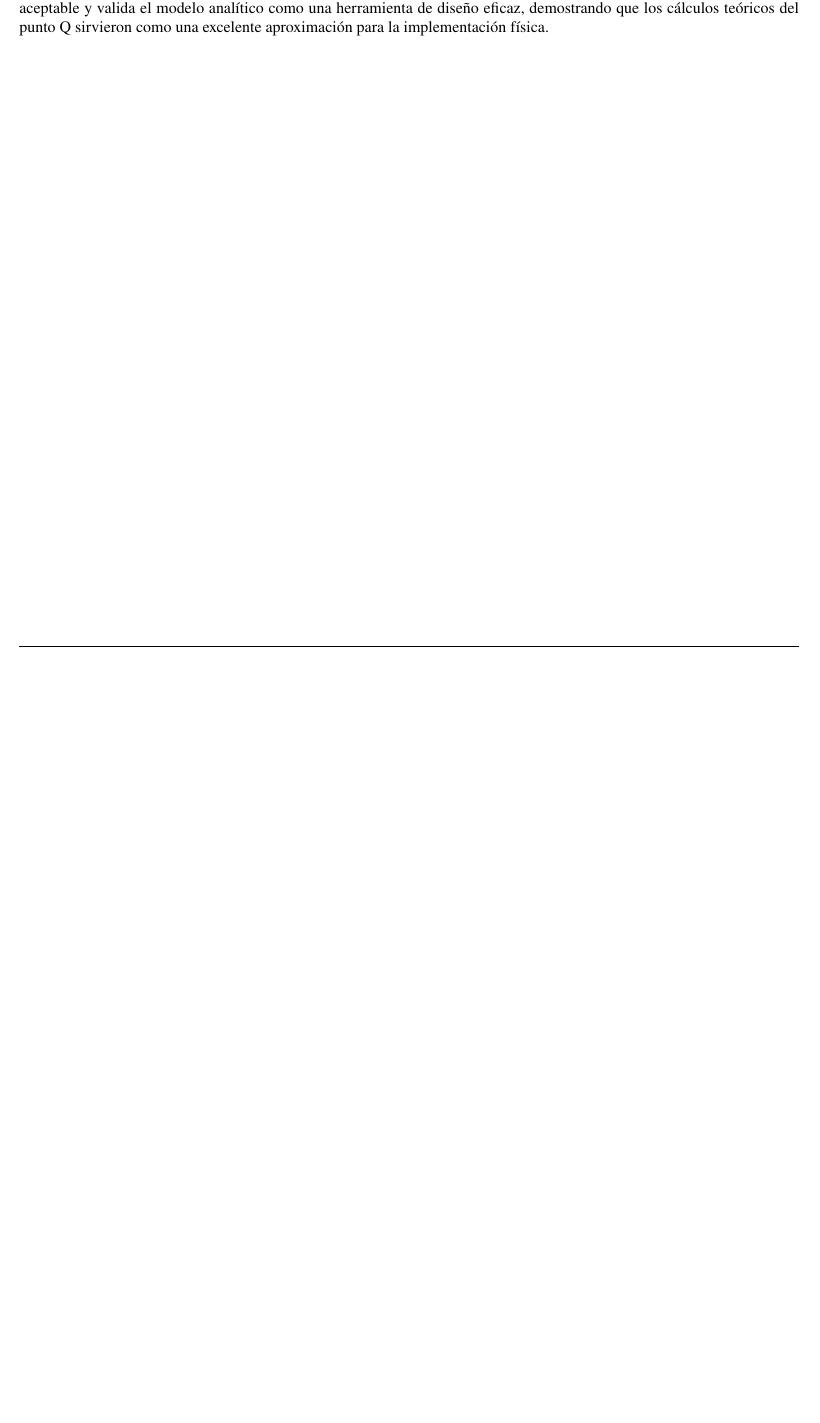
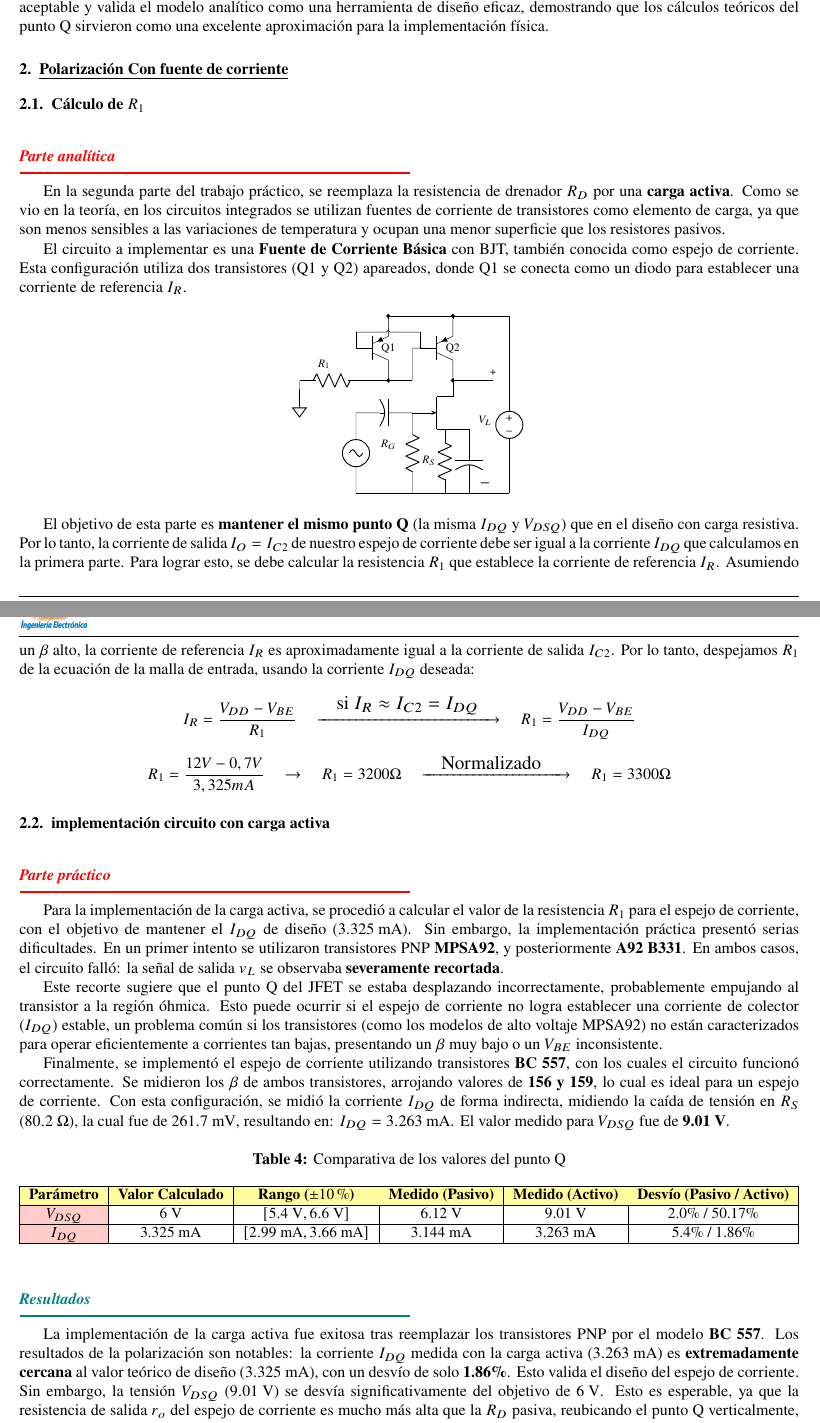
Before and after one commit to marcosgatica2003/electronicaAplicada, a LaTeX document (I/trabajosPracticos/tp6-jfet/templateLaTeX/main.tex, which reads I/trabajosPracticos/tp6-jfet/templateLaTeX/Fuente_corriente.tex, I/trabajosPracticos/tp6-jfet/templateLaTeX/Polarizacion_resistiva.tex, I/trabajosPracticos/tp6-jfet/templateLaTeX/packages.tex): part of page 7 of 7 before the commit and two parts of pages 7 and 8 of 8 after it, the two joined at a grey line, cut so that both start at the same text, the shorter picture padded with empty space. Compiled offline with pdfLaTeX; a LaTeX package or settings file that is missing is left out.

Commit message:
Rao final

```diff
--- a/I/trabajosPracticos/tp6-jfet/templateLaTeX/Fuente_corriente.tex
+++ b/I/trabajosPracticos/tp6-jfet/templateLaTeX/Fuente_corriente.tex
@@ -0,0 +1,106 @@
+% \newpage
+\section{Polarización Con fuente de corriente}
+\subsection{Cálculo de $R_1$}
+\midTitle{red}{Parte analítica}{}
+\sangria{En la segunda parte del trabajo práctico, se reemplaza la resistencia de drenador $R_D$ por una \textbf{carga activa}. Como se vio en la teoría, en los circuitos integrados se utilizan fuentes de corriente de transistores como elemento de carga, ya que son menos sensibles a las variaciones de temperatura y ocupan una menor superficie que los resistores pasivos.}
+
+\sangria{El circuito a implementar es una \textbf{Fuente de Corriente Básica} con BJT, también conocida como espejo de corriente. Esta configuración utiliza dos transistores (Q1 y Q2) apareados, donde Q1 se conecta como un diodo para establecer una corriente de referencia $I_R$.}
+
+
+
+\begin{figure}[!ht]
+\centering
+\resizebox{0.3\textwidth}{!}{%
+\begin{circuitikz}
+\tikzstyle{every node}=[font=\tiny]
+\draw (5.5,11.25) to[Tpnp, transistors/scale=1.19] (5.5,13.25);
+\draw (3.5,11.25) to[Tpnp, transistors/scale=1.19] (3.5,13.25);
+\draw (3,11.25) to[short] (4.25,11.25);
+\draw (4.25,11.25) to[short] (4.25,12.25);
+\draw (3,11.25) to[short] (2.25,11.25);
+\draw (2.25,11.25) to[R] (1.25,11.25);
+\draw (0.75,11) to (0.75,10.75) node[sground]{};
+\draw (1.25,11.25) to[short] (0.75,11.25);
+\draw (0.75,11.25) to[short] (0.75,10.75);
+\draw (7.25,13.25) to[short] (7.25,11.5);
+\draw (7.25,11.5) to[american voltage source] (7.25,8.25);
+\draw (2.5,10.25) to[sinusoidal voltage source, sources/symbol/rotate=auto] (2.5,7.75);
+\draw (4.25,10.25) to[curved capacitor] (2.5,10.25);
+\draw (4.25,10.25) to[R] (4.25,7.75);
+\draw (2.5,7.75) to[short] (7.25,7.75);
+\draw (7.25,8.25) to[short] (7.25,7.75);
+\draw [->, >=Stealth] (4.25,10.25) -- (5,10.25);
+\draw [short] (5,10.5) -- (5,10);
+\draw [short] (5,10.75) -- (5,10.5);
+\draw [short] (5,9.75) -- (5,10);
+\draw [short] (5,10.75) -- (5.25,10.75);
+\draw [short] (5,9.75) -- (5.25,9.75);
+\draw [short] (5.5,11.25) -- (5.5,10.75);
+\draw [short] (5.5,10.75) -- (5.25,10.75);
+\draw (5.25,9.75) to[R] (5.25,7.75);
+\draw (6,9.5) to[curved capacitor] (6,7.75);
+\draw (5.25,9.75) to[short] (5.75,9.75);
+\draw (5.5,11.25) to[short] (6.75,11.25);
+\node [font=\normalsize] at (6.75,11.5) {+};
+\node [font=\normalsize] at (6.5,10) {$V_{L}$};
+\node [font=\normalsize] at (5.5,12.25) {Q2};
+\node [font=\normalsize] at (3.5,12.25) {Q1};
+\node [font=\normalsize] at (3.5,9.25) {$R_{G}$};
+\node [font=\normalsize] at (4.75,8.75) {$R_{S}$};
+\node [font=\normalsize] at (1.5,11.75) {$R_{1}$};
+\draw [short] (2.5,12.25) -- (2.5,12.75);
+\draw [short] (4.5,12.75) -- (4.5,12.25);
+\draw [short] (3.5,13.25) -- (7.25,13.25);
+\node at (3.5,11.25) [circ] {};
+\node at (5.5,11.25) [circ] {};
+\node at (5.5,13.25) [circ] {};
+\node at (3.5,13.25) [circ] {};
+\node [font=\Large] at (6.5,8) {$-$};
+\draw (6,9.75) to[short] (6,9);
+\draw (6,9.75) to[short] (5.5,9.75);
+\draw (2.5,12.75) to[crossing] (4.5,12.75);
+\draw (4.25,12.25) to[short] (4.75,12.25);
+\end{circuitikz}
+}%
+
+\label{fig:my_label}
+\end{figure}
+
+\sangria{El objetivo de esta parte es \textbf{mantener el mismo punto Q} (la misma $I_{DQ}$ y $V_{DSQ}$) que en el diseño con carga resistiva. Por lo tanto, la corriente de salida $I_O = I_{C2}$ de nuestro espejo de corriente debe ser igual a la corriente $I_{DQ}$ que calculamos en la primera parte. Para lograr esto, se debe calcular la resistencia $R_1$ que establece la corriente de referencia $I_R$. Asumiendo un $\beta$ alto, la corriente de referencia $I_R$ es aproximadamente igual a la corriente de salida $I_{C2}$. Por lo tanto, despejamos $R_1$ de la ecuación de la malla de entrada, usando la corriente $I_{DQ}$ deseada:}
+
+$$I_{R} = \frac{V_{DD}-V_{BE}}{R_{1}} \quad \xrightarrow{\quad \scalebox{1.2}{$\text{si } I_R \approx I_{C2} = I_{DQ}$} \quad} \quad R_{1} = \frac{V_{DD}-V_{BE}}{I_{DQ}}$$
+
+$$R_1=\frac{12V-0,7V}{3,325mA}\quad \rightarrow \quad R_1=3200\Omega \quad \xrightarrow{\quad \scalebox{1.2}{\text{Normalizado} \quad}} \quad R_1=3300\Omega $$
+
+\subsection{implementación circuito con carga activa}
+\midTitle{red}{Parte práctico}{}
+\sangria{Para la implementación de la carga activa, se procedió a calcular el valor de la resistencia $R_1$ para el espejo de corriente, con el objetivo de mantener el $I_{DQ}$ de diseño ($3.325\text{ mA}$). Sin embargo, la implementación práctica presentó serias dificultades. En un primer intento se utilizaron transistores PNP \textbf{MPSA92}, y posteriormente \textbf{A92 B331}. En ambos casos, el circuito falló: la señal de salida $v_L$ se observaba \textbf{severamente recortada}.}
+
+\sangria{Este recorte sugiere que el punto Q del JFET se estaba desplazando incorrectamente, probablemente empujando al transistor a la región óhmica. Esto puede ocurrir si el espejo de corriente no logra establecer una corriente de colector ($I_{DQ}$) estable, un problema común si los transistores (como los modelos de alto voltaje MPSA92) no están caracterizados para operar eficientemente a corrientes tan bajas, presentando un $\beta$ muy bajo o un $V_{BE}$ inconsistente.}
+
+
+\sangria{Finalmente, se implementó el espejo de corriente utilizando transistores \textbf{BC 557}, con los cuales el circuito funcionó correctamente. Se midieron los $\beta$ de ambos transistores, arrojando valores de \textbf{156 y 159}, lo cual es ideal para un espejo de corriente. Con esta configuración, se midió la corriente $I_{DQ}$ de forma indirecta, midiendo la caída de tensión en $R_S$ ($80.2\ \Omega$), la cual fue de $261.7\text{ mV}$, resultando en: $I_{DQ} = 3.263\text{ mA}$. El valor medido para $V_{DSQ}$ fue de \textbf{9.01\text{ V}}.}
+
+\begin{table}[H]
+\caption{Comparativa de los valores del punto Q}
+\label{tab:comparativa-q} % ¡Recordá usar un label único!
+\resizebox{\textwidth}{!}{%
+\begin{tabular}{|
+>{\columncolor[HTML]{FFCCC9}}c |
+c | c | c | c | c |}
+\hline
+\rowcolor[HTML]{FFFC9E}
+\textbf{Parámetro} & \textbf{Valor Calculado} & \textbf{Rango (\SI{\pm 10}{\%})} & \textbf{Medido (Pasivo)} & \textbf{Medido (Activo)} & \textbf{Desvío (Pasivo / Activo)} \\ \hline
+
+% Fila VDSQ
+$V_{DSQ}$ & 6 V & $[5.4\text{ V} , 6.6\text{ V}]$ & 6.12 V & 9.01 V & 2.0\% / 50.17\% \\ \hline
+
+% Fila IDQ
+$I_{DQ}$ & 3.325 mA & $[2.99\text{ mA} , 3.66\text{ mA}]$ & 3.144 mA & 3.263 mA & 5.4\% / 1.86\% \\ \hline
+\end{tabular}%
+}
+\end{table}
+
+\midTitle{teal}{Resultados}{}
+
+\sangria{La implementación de la carga activa fue exitosa tras reemplazar los transistores PNP por el modelo \textbf{BC 557}. Los resultados de la polarización son notables: la corriente $I_{DQ}$ medida con la carga activa ($3.263\text{ mA}$) es \textbf{extremadamente cercana} al valor teórico de diseño ($3.325\text{ mA}$), con un desvío de solo \textbf{1.86\%}. Esto valida el diseño del espejo de corriente. Sin embargo, la tensión $V_{DSQ}$ ($9.01\text{ V}$) se desvía significativamente del objetivo de $6\text{ V}$. Esto es esperable, ya que la resistencia de salida $r_o$ del espejo de corriente es mucho más alta que la $R_D$ pasiva, reubicando el punto Q verticalmente, lo cual tendrá un impacto directo en la ganancia de tensión (Av) del amplificador.}
--- a/I/trabajosPracticos/tp6-jfet/templateLaTeX/Polarizacion_resistiva.tex
+++ b/I/trabajosPracticos/tp6-jfet/templateLaTeX/Polarizacion_resistiva.tex
@@ -122,0 +147 @@ $R_D$     & \multicolumn{1}{c|}{$1681.51\ \Omega$} & $1.8\ \text{k}\Omega$ \\ \h
+$I_{DQ}$  & $3.325\text{ mA}$  & -----                 \\ \hline
--- a/I/trabajosPracticos/tp6-jfet/templateLaTeX/packages.tex
+++ b/I/trabajosPracticos/tp6-jfet/templateLaTeX/packages.tex
@@ -14,7 +14,7 @@
 \usepackage{fancyhdr}
 \usepackage{indentfirst}
 \usepackage{amsmath}
-\usepackage[spanish, es-tabla]{babel}
+% \usepackage[spanish, es-tabla]{babel}
 \usepackage[utf8]{inputenc}
 \usepackage[T1]{fontenc}
 \usepackage[explicit]{titlesec}
@@ -28,6 +28,7 @@
 \usepackage[version=4]{mhchem}
 \usepackage{float}
 \usepackage{circuitikz}
+\usetikzlibrary{babel} %
 \usepackage{subcaption}
 \usepackage{changepage}
 \usepackage{eso-pic}
```
Also changed, not shown: I/trabajosPracticos/tp6-jfet/templateLaTeX/main.tex (+1 -1 lines), I/trabajosPracticos/tp6-jfet/templateLaTeX/main.pdf, I/trabajosPracticos/tp6-jfet/templateLaTeX/Polarizacion_resistiva.tex (99 more changed lines), 5 other files.
